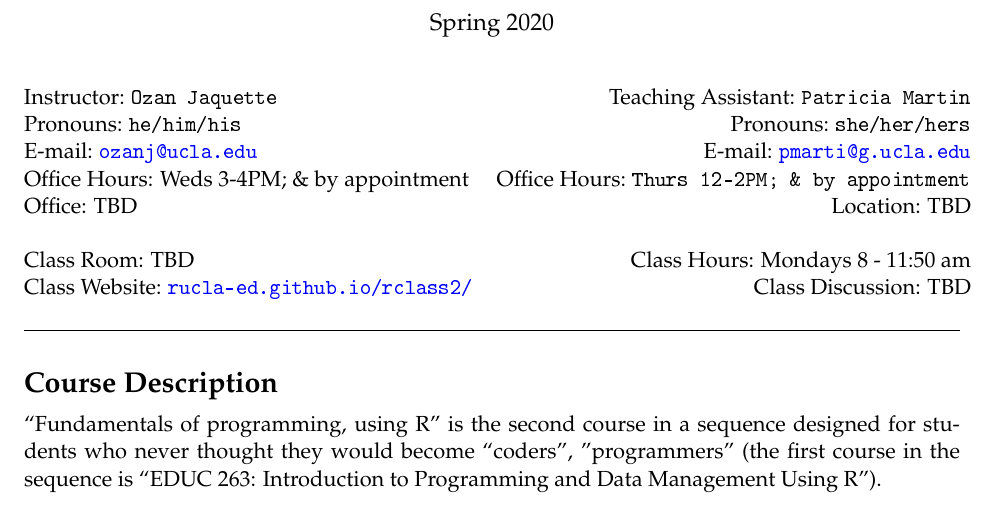
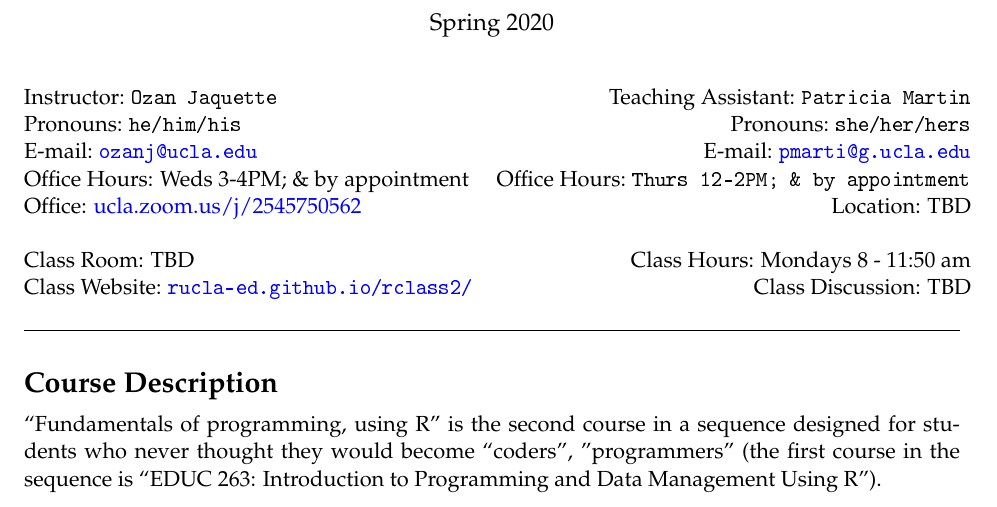
Before and after one commit to Rucla-ed/rclass2, an R Markdown document (syllabus/syllabus.Rmd): part of page 1 of 8, cut so that both start at the same text. The pictures show the output file syllabus/syllabus.pdf that the author committed with the source.

Commit message:
modified link to office hours

```diff
--- a/syllabus/syllabus.Rmd
+++ b/syllabus/syllabus.Rmd
@@ -16,7 +16,7 @@ instructor: "Ozan Jaquette"
 pronouns: "he/him/his"
 email: "ozanj@ucla.edu"
 officehours: Weds 3-4PM; & by appointment
-zoom: "ucla.zoom.us/j/2545750562"
+office: "[ucla.zoom.us/j/2545750562](ucla.zoom.us/j/2545750562)"
 
 
 zoomlink: "ucla.zoom.us/j/418743803"
```
Also changed, not shown: syllabus/syllabus.pdf.
